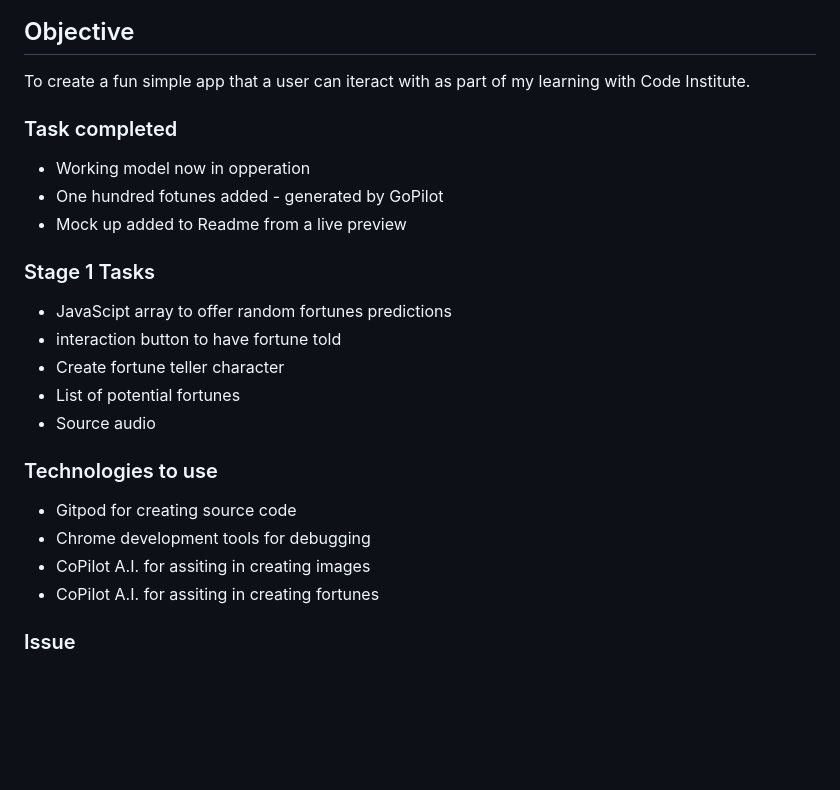
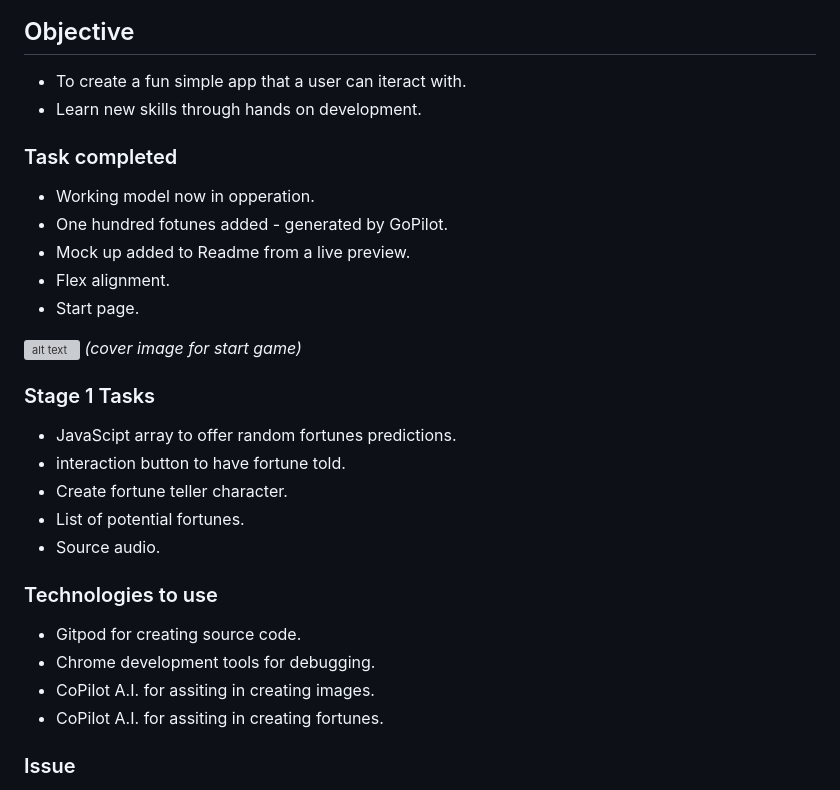
Before and after one commit to NickOcaz/AI-Quote, a Markdown page: README.md, the part around the change. Drawn GitHub-style; blank space fills up the shorter version; grey boxes are pictures that could not be loaded.

Commit message:
start game page created

```diff
--- a/README.md
+++ b/README.md
@@ -3,27 +3,33 @@
 ![alt text](assets/images/fc-mockup.jpg "Title")
 
 ## Objective
-To create a fun simple app that a user can iteract with as part of my learning
-with Code Institute.
+- To create a fun simple app that a user can iteract with.
+- Learn new skills through hands on development.
 
 ### Task completed
-- Working model now in opperation
-- One hundred fotunes added - generated by GoPilot
-- Mock up added to Readme from a live preview
+- Working model now in opperation.
+- One hundred fotunes added - generated by GoPilot.
+- Mock up added to Readme from a live preview.
+- Flex alignment.
+- Start page.
+
+
+![alt text](assets/images/coverImg.png "Title")
+<i>(cover image for start game)
 
 
 ### Stage 1 Tasks
-- JavaScipt array to offer random fortunes predictions
-- interaction button to have fortune told
-- Create fortune teller character
-- List of potential fortunes
-- Source audio
+- JavaScipt array to offer random fortunes predictions.
+- interaction button to have fortune told.
+- Create fortune teller character.
+- List of potential fortunes.
+- Source audio.
 
 ### Technologies to use
-- Gitpod for creating source code
-- Chrome development tools for debugging
-- CoPilot A.I. for assiting in creating images
-- CoPilot A.I. for assiting in creating fortunes
+- Gitpod for creating source code.
+- Chrome development tools for debugging.
+- CoPilot A.I. for assiting in creating images.
+- CoPilot A.I. for assiting in creating fortunes.
 
 ### Issue
 - PNG background image not displaying attempted file convertion to jpg as a test but still not able to correct this.
```
Also changed, not shown: assets/images/bg-image.jpg (renamed from bg-image.jpg), 5 other files.
